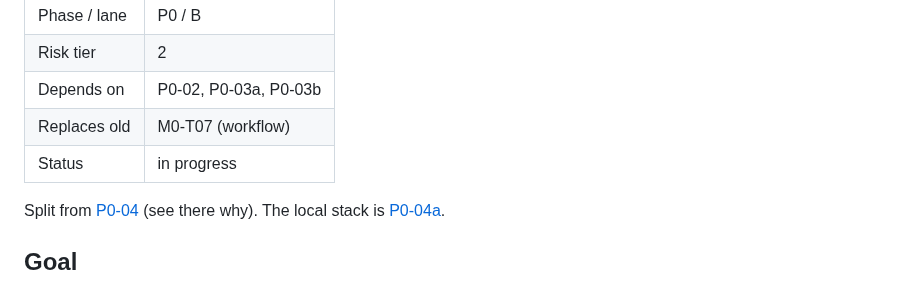
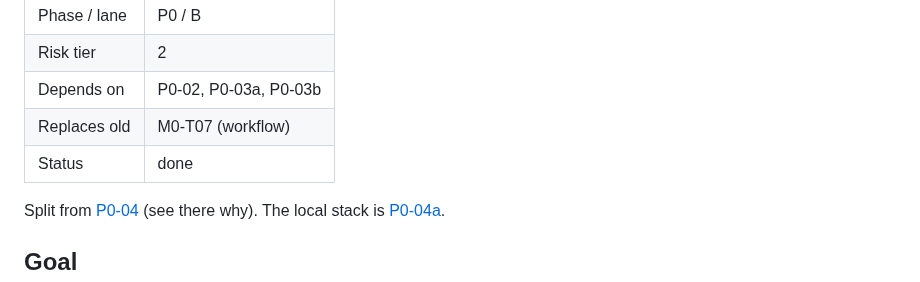
Before and after one commit to JamesSoh2000/Condo-app-revised, a Markdown page: docs/tickets/P0-04b-github-workflow.md, the part around the change. Drawn GitHub-style.

```diff
--- a/docs/tickets/P0-04b-github-workflow.md
+++ b/docs/tickets/P0-04b-github-workflow.md
@@ -6,7 +6,7 @@
 | Risk tier | 2 |
 | Depends on | P0-02, P0-03a, P0-03b |
 | Replaces old | M0-T07 (workflow) |
-| Status | in progress |
+| Status | done |
 
 Split from [P0-04](./P0-04-repo-workflow-and-local-stack.md) (see there why). The local stack is
 [P0-04a](./P0-04a-local-stack-and-makefile.md).
```
Also changed, not shown: docs/HUMAN_INBOX.md (+4 -1 lines), docs/tickets/README.md (+1 -1 lines).
